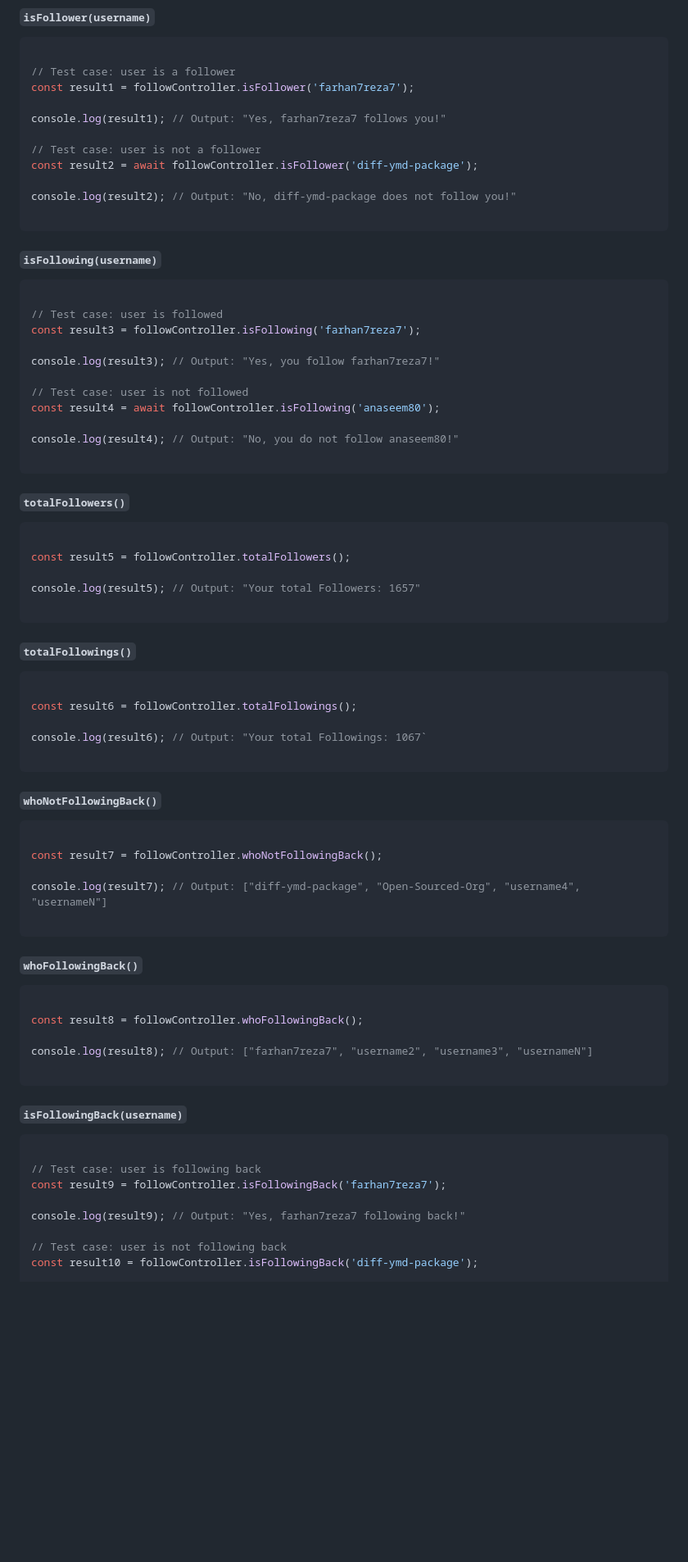
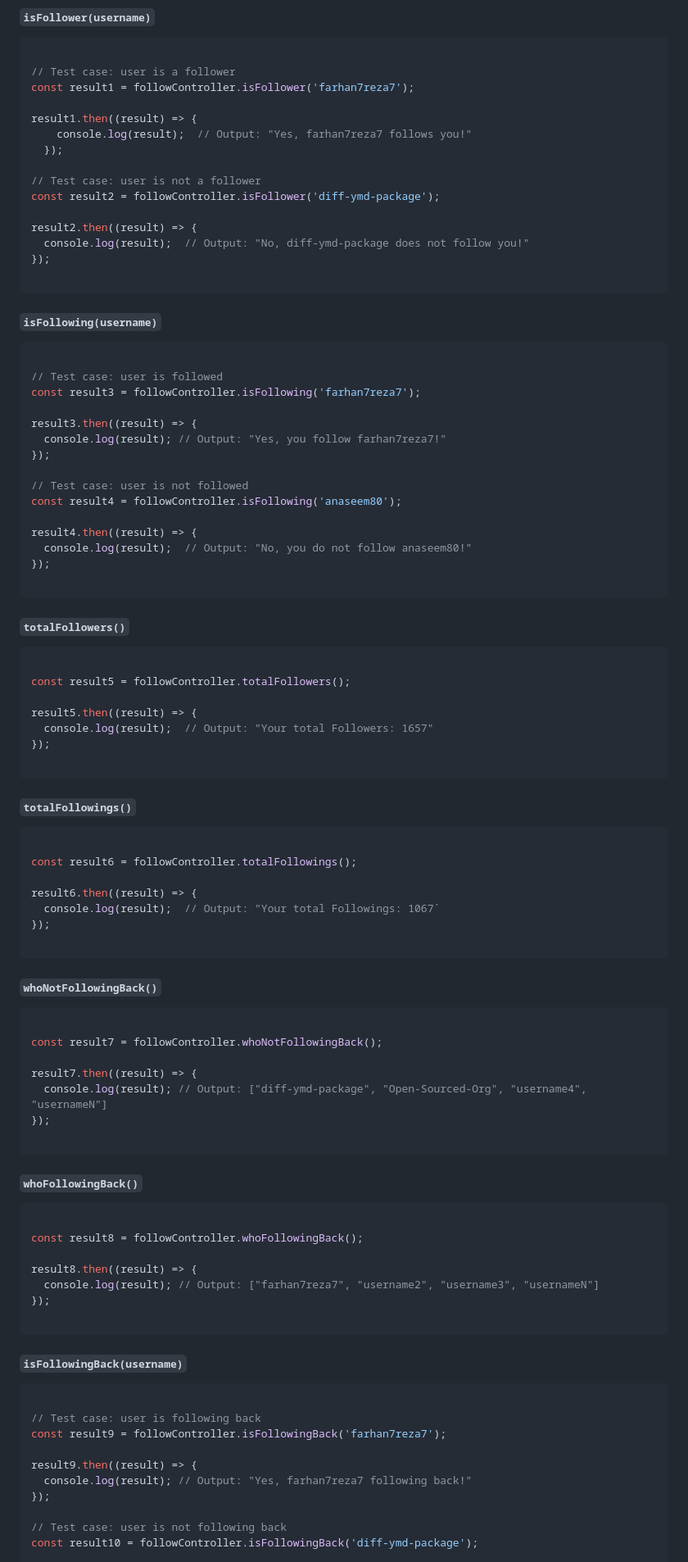
Before and after one commit to farhan7reza7/if-follow-package, a Markdown page: README.md, the part around one of its changes. Shown at 82% size. GitHub-like rendering; blank space fills up the shorter version.

Commit message:
Update README.md
resolves #68

````diff
--- a/README.md
+++ b/README.md
@@ -145,12 +145,16 @@ Managed Outputs (example user outputs)
 // Test case: user is a follower
 const result1 = followController.isFollower('farhan7reza7');
 
-console.log(result1); // Output: "Yes, farhan7reza7 follows you!"
+result1.then((result) => {
+    console.log(result);  // Output: "Yes, farhan7reza7 follows you!"
+  });
 
 // Test case: user is not a follower
-const result2 = await followController.isFollower('diff-ymd-package');
+const result2 = followController.isFollower('diff-ymd-package');
 
-console.log(result2); // Output: "No, diff-ymd-package does not follow you!"
+result2.then((result) => {
+  console.log(result);  // Output: "No, diff-ymd-package does not follow you!"
+});
 
 ```
 
@@ -161,12 +165,16 @@ console.log(result2); // Output: "No, diff-ymd-package does not follow you!"
 // Test case: user is followed
 const result3 = followController.isFollowing('farhan7reza7');
 
-console.log(result3); // Output: "Yes, you follow farhan7reza7!"
+result3.then((result) => {
+  console.log(result); // Output: "Yes, you follow farhan7reza7!"
+});
 
 // Test case: user is not followed
-const result4 = await followController.isFollowing('anaseem80');
+const result4 = followController.isFollowing('anaseem80');
 
-console.log(result4); // Output: "No, you do not follow anaseem80!"
+result4.then((result) => {
+  console.log(result);  // Output: "No, you do not follow anaseem80!"
+});
 
 ```
 
@@ -176,7 +184,9 @@ console.log(result4); // Output: "No, you do not follow anaseem80!"
 
 const result5 = followController.totalFollowers();
 
-console.log(result5); // Output: "Your total Followers: 1657"
+result5.then((result) => {
+  console.log(result);  // Output: "Your total Followers: 1657"
+});
 
 ```
 
@@ -186,7 +196,9 @@ console.log(result5); // Output: "Your total Followers: 1657"
 
 const result6 = followController.totalFollowings();
 
-console.log(result6); // Output: "Your total Followings: 1067`
+result6.then((result) => {
+  console.log(result);  // Output: "Your total Followings: 1067`
+});
 
 ```
 
@@ -196,7 +208,9 @@ console.log(result6); // Output: "Your total Followings: 1067`
 
 const result7 = followController.whoNotFollowingBack();
 
-console.log(result7); // Output: ["diff-ymd-package", "Open-Sourced-Org", "username4", "usernameN"]
+result7.then((result) => {
+  console.log(result); // Output: ["diff-ymd-package", "Open-Sourced-Org", "username4", "usernameN"]
+});
 
 ```
 
@@ -206,7 +220,9 @@ console.log(result7); // Output: ["diff-ymd-package", "Open-Sourced-Org", "usern
 
 const result8 = followController.whoFollowingBack();
 
-console.log(result8); // Output: ["farhan7reza7", "username2", "username3", "usernameN"]
+result8.then((result) => {
+  console.log(result); // Output: ["farhan7reza7", "username2", "username3", "usernameN"]
+});
 
 ```
 
@@ -217,7 +233,9 @@ console.log(result8); // Output: ["farhan7reza7", "username2", "username3", "use
 // Test case: user is following back
 const result9 = followController.isFollowingBack('farhan7reza7');
 
-console.log(result9); // Output: "Yes, farhan7reza7 following back!"
+result9.then((result) => {
+  console.log(result); // Output: "Yes, farhan7reza7 following back!"
+});
 
 // Test case: user is not following back
 const result10 = followController.isFollowingBack('diff-ymd-package');
````
Also changed, not shown: other parts of README.md (+16 -6 lines).
